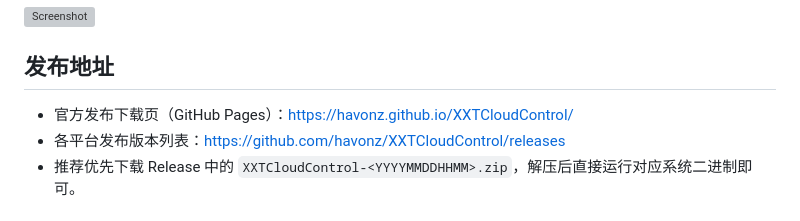
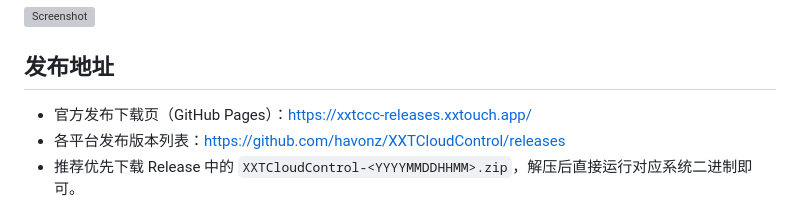
Before and after one commit to havonz/XXTCloudControl, a Markdown page: README.md, the part around the change. Drawn GitHub-style; grey boxes are pictures that could not be loaded.

Commit message:
docs: update official release page URL

```diff
--- a/README.md
+++ b/README.md
@@ -7,7 +7,7 @@
 
 ## 发布地址
 
-- 官方发布下载页（GitHub Pages）：[https://havonz.github.io/XXTCloudControl/](https://havonz.github.io/XXTCloudControl/)
+- 官方发布下载页（GitHub Pages）：[https://xxtccc-releases.xxtouch.app/](https://xxtccc-releases.xxtouch.app/)
 - 各平台发布版本列表：[https://github.com/havonz/XXTCloudControl/releases](https://github.com/havonz/XXTCloudControl/releases)
 - 推荐优先下载 Release 中的 `XXTCloudControl-<YYYYMMDDHHMM>.zip`，解压后直接运行对应系统二进制即可。
 
```
